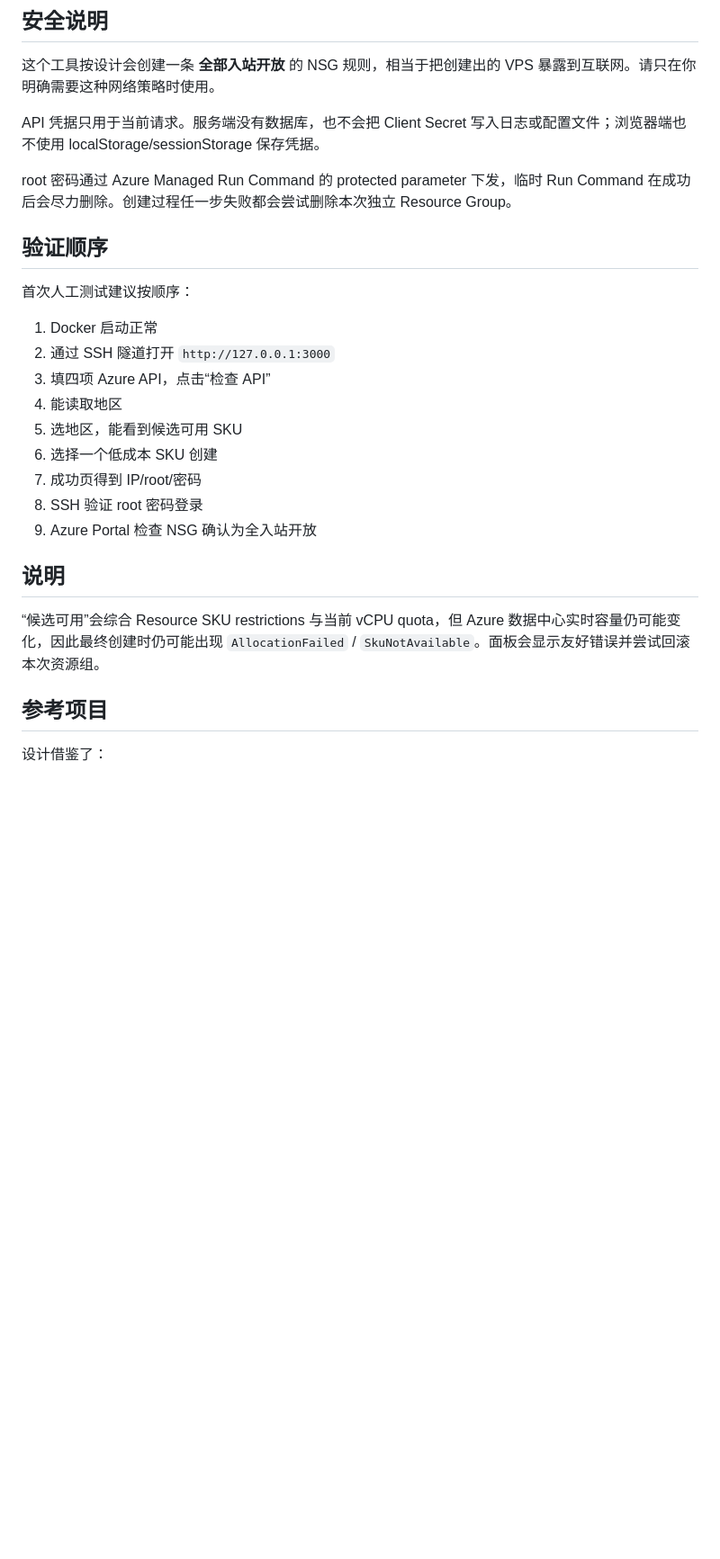
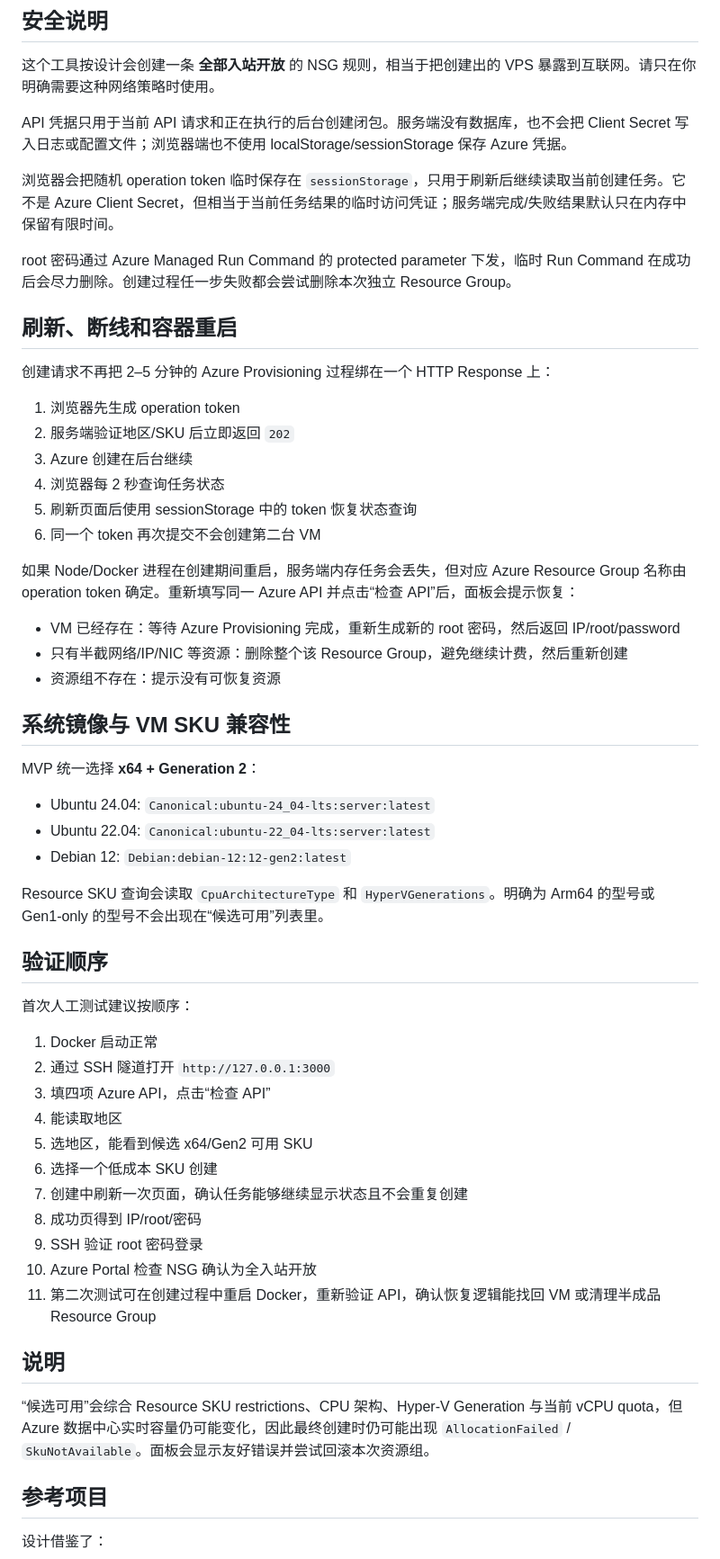
Before and after one commit to pixingzoudaiyuexing/azure-vps-starter, a Markdown page: README.md, the part around one of its changes. Shown at 90% size. Drawn GitHub-style; blank space fills up the shorter version.

Commit message:
docs: document resumable provisioning and Gen2 filtering

```diff
--- a/README.md
+++ b/README.md
@@ -58,9 +63,38 @@ MVP 最简单的测试方式是在专门用于测试的 Subscription 上授予 C
 
 这个工具按设计会创建一条 **全部入站开放** 的 NSG 规则，相当于把创建出的 VPS 暴露到互联网。请只在你明确需要这种网络策略时使用。
 
-API 凭据只用于当前请求。服务端没有数据库，也不会把 Client Secret 写入日志或配置文件；浏览器端也不使用 localStorage/sessionStorage 保存凭据。
+API 凭据只用于当前 API 请求和正在执行的后台创建闭包。服务端没有数据库，也不会把 Client Secret 写入日志或配置文件；浏览器端也不使用 localStorage/sessionStorage 保存 Azure 凭据。
+
+浏览器会把随机 operation token 临时保存在 `sessionStorage`，只用于刷新后继续读取当前创建任务。它不是 Azure Client Secret，但相当于当前任务结果的临时访问凭证；服务端完成/失败结果默认只在内存中保留有限时间。
 
 root 密码通过 Azure Managed Run Command 的 protected parameter 下发，临时 Run Command 在成功后会尽力删除。创建过程任一步失败都会尝试删除本次独立 Resource Group。
+
+## 刷新、断线和容器重启
+
+创建请求不再把 2–5 分钟的 Azure Provisioning 过程绑在一个 HTTP Response 上：
+
+1. 浏览器先生成 operation token
+2. 服务端验证地区/SKU 后立即返回 `202`
+3. Azure 创建在后台继续
+4. 浏览器每 2 秒查询任务状态
+5. 刷新页面后使用 sessionStorage 中的 token 恢复状态查询
+6. 同一个 token 再次提交不会创建第二台 VM
+
+如果 Node/Docker 进程在创建期间重启，服务端内存任务会丢失，但对应 Azure Resource Group 名称由 operation token 确定。重新填写同一 Azure API 并点击“检查 API”后，面板会提示恢复：
+
+- VM 已经存在：等待 Azure Provisioning 完成，重新生成新的 root 密码，然后返回 IP/root/password
+- 只有半截网络/IP/NIC 等资源：删除整个该 Resource Group，避免继续计费，然后重新创建
+- 资源组不存在：提示没有可恢复资源
+
+## 系统镜像与 VM SKU 兼容性
+
+MVP 统一选择 **x64 + Generation 2**：
+
+- Ubuntu 24.04: `Canonical:ubuntu-24_04-lts:server:latest`
+- Ubuntu 22.04: `Canonical:ubuntu-22_04-lts:server:latest`
+- Debian 12: `Debian:debian-12:12-gen2:latest`
+
+Resource SKU 查询会读取 `CpuArchitectureType` 和 `HyperVGenerations`。明确为 Arm64 的型号或 Gen1-only 的型号不会出现在“候选可用”列表里。
 
 ## 验证顺序
 
@@ -70,15 +104,17 @@ root 密码通过 Azure Managed Run Command 的 protected parameter 下发，临
 2. 通过 SSH 隧道打开 `http://127.0.0.1:3000`
 3. 填四项 Azure API，点击“检查 API”
 4. 能读取地区
-5. 选地区，能看到候选可用 SKU
+5. 选地区，能看到候选 x64/Gen2 可用 SKU
 6. 选择一个低成本 SKU 创建
-7. 成功页得到 IP/root/密码
-8. SSH 验证 root 密码登录
-9. Azure Portal 检查 NSG 确认为全入站开放
+7. 创建中刷新一次页面，确认任务能够继续显示状态且不会重复创建
+8. 成功页得到 IP/root/密码
+9. SSH 验证 root 密码登录
+10. Azure Portal 检查 NSG 确认为全入站开放
+11. 第二次测试可在创建过程中重启 Docker，重新验证 API，确认恢复逻辑能找回 VM 或清理半成品 Resource Group
 
 ## 说明
 
-“候选可用”会综合 Resource SKU restrictions 与当前 vCPU quota，但 Azure 数据中心实时容量仍可能变化，因此最终创建时仍可能出现 `AllocationFailed` / `SkuNotAvailable`。面板会显示友好错误并尝试回滚本次资源组。
+“候选可用”会综合 Resource SKU restrictions、CPU 架构、Hyper-V Generation 与当前 vCPU quota，但 Azure 数据中心实时容量仍可能变化，因此最终创建时仍可能出现 `AllocationFailed` / `SkuNotAvailable`。面板会显示友好错误并尝试回滚本次资源组。
 
 ## 参考项目
 
```
Also changed, not shown: other parts of README.md (+9 -4 lines).
